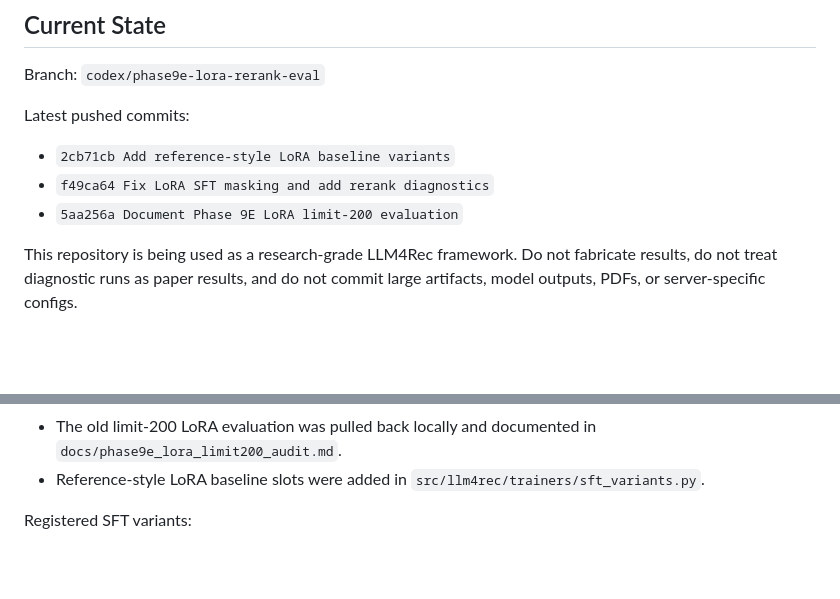
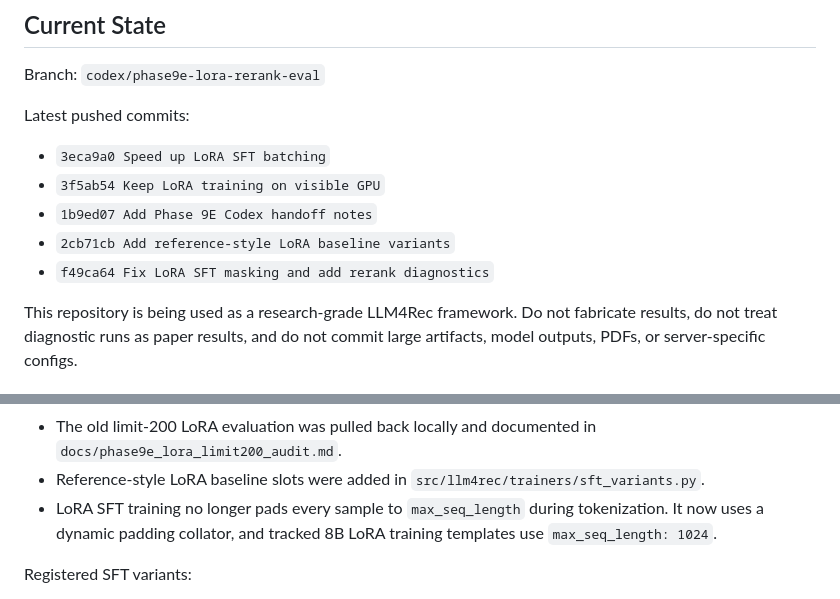
Before and after one commit to appleweiping/TGL-Rec, a Markdown page: docs/codex_handoff_phase9e.md, 2 parts joined by grey strips. Rendered like a GitHub page; blank space fills up the shorter version.

```diff
--- a/docs/codex_handoff_phase9e.md
+++ b/docs/codex_handoff_phase9e.md
@@ -6,9 +6,11 @@ Branch: `codex/phase9e-lora-rerank-eval`
 
 Latest pushed commits:
 
+- `3eca9a0 Speed up LoRA SFT batching`
+- `3f5ab54 Keep LoRA training on visible GPU`
+- `1b9ed07 Add Phase 9E Codex handoff notes`
 - `2cb71cb Add reference-style LoRA baseline variants`
 - `f49ca64 Fix LoRA SFT masking and add rerank diagnostics`
-- `5aa256a Document Phase 9E LoRA limit-200 evaluation`
 
 This repository is being used as a research-grade LLM4Rec framework. Do not
 fabricate results, do not treat diagnostic runs as paper results, and do not
@@ -29,6 +31,9 @@ The Phase 9E local LoRA pipeline is operational:
   `docs/phase9e_lora_limit200_audit.md`.
 - Reference-style LoRA baseline slots were added in
   `src/llm4rec/trainers/sft_variants.py`.
+- LoRA SFT training no longer pads every sample to `max_seq_length` during
+  tokenization. It now uses a dynamic padding collator, and tracked 8B LoRA
+  training templates use `max_seq_length: 1024`.
 
 Registered SFT variants:
 
```
Also changed, not shown: other parts of docs/codex_handoff_phase9e.md (+36 -1 lines), docs/reference_lora_baseline_plan.md (+23 -1 lines), docs/week8_large_same_candidate_protocol.md (added, +130 -0 lines).
